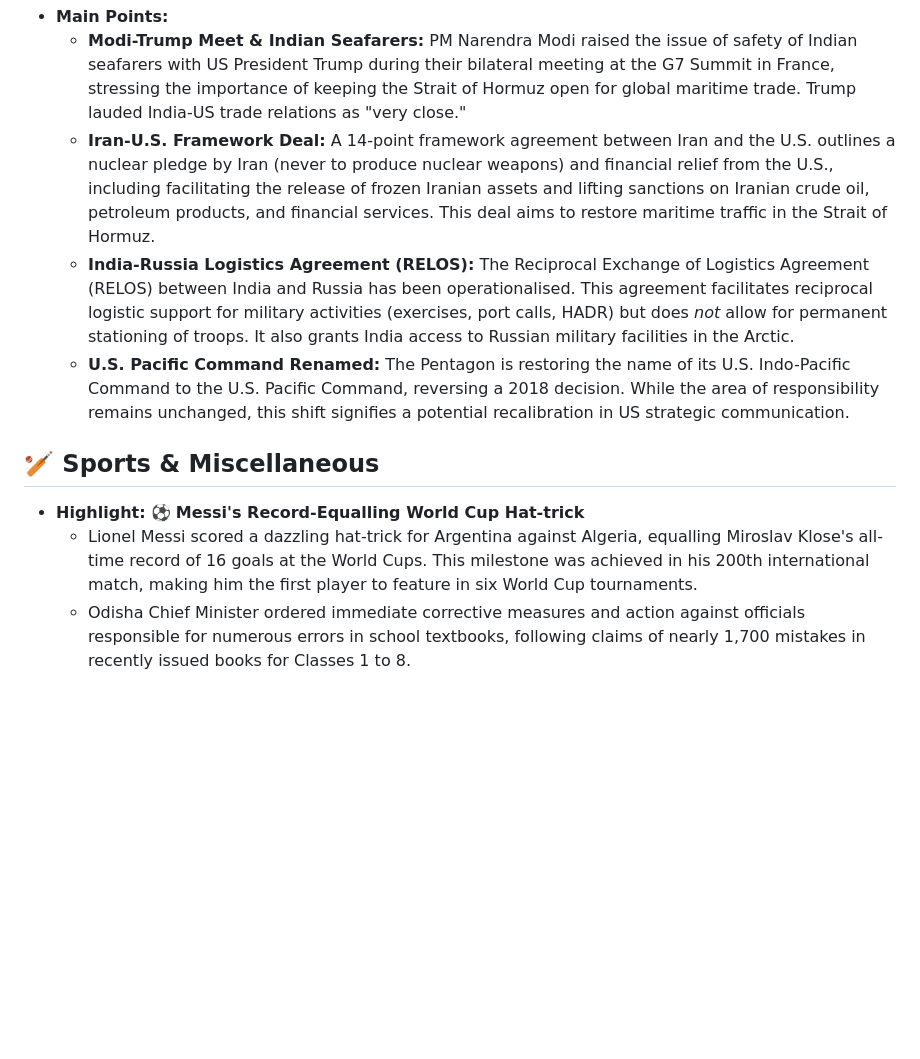
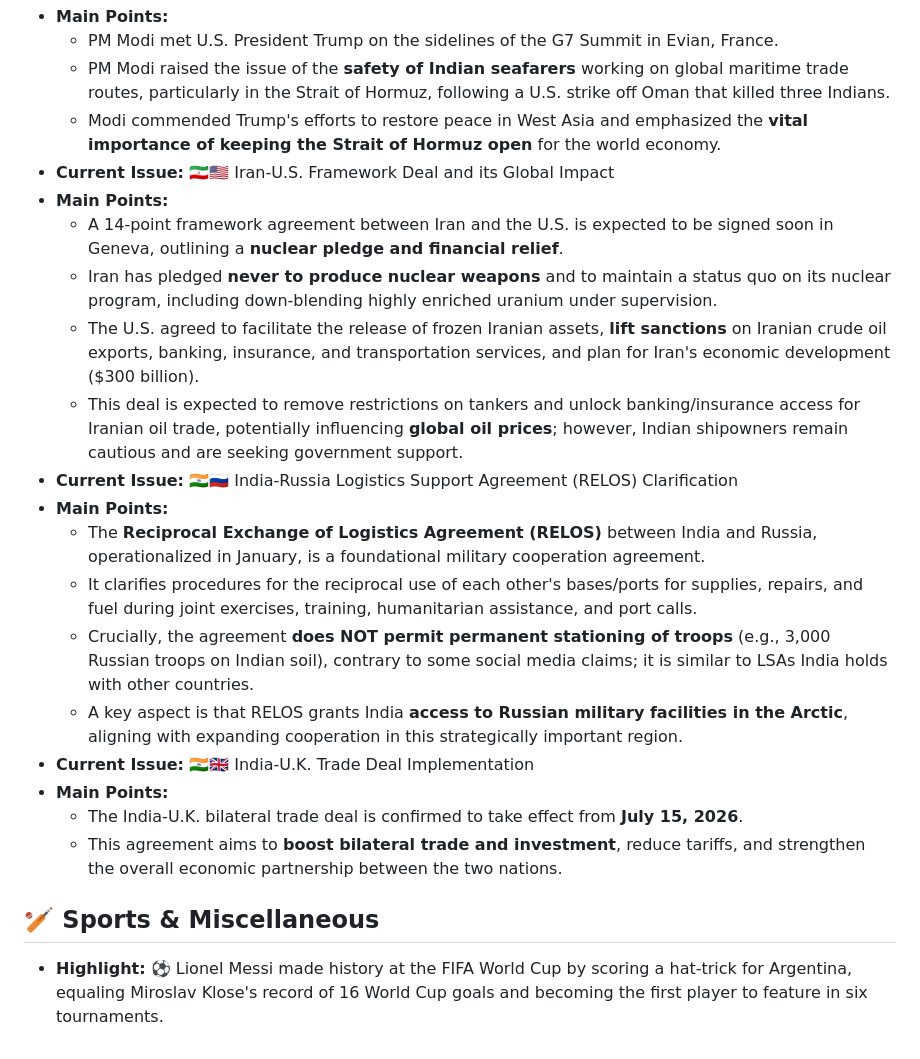
Before and after one commit to aryansonothiya/upscprep, a Markdown page: content.md, the part around one of its changes. Rendered like a GitHub page; blank space fills up the shorter version.

```diff
--- a/content.md
+++ b/content.md
@@ -27,10 +42,23 @@
 *   **Main Points:**
-    *   **Modi-Trump Meet & Indian Seafarers:** PM Narendra Modi raised the issue of safety of Indian seafarers with US President Trump during their bilateral meeting at the G7 Summit in France, stressing the importance of keeping the Strait of Hormuz open for global maritime trade. Trump lauded India-US trade relations as "very close."
-    *   **Iran-U.S. Framework Deal:** A 14-point framework agreement between Iran and the U.S. outlines a nuclear pledge by Iran (never to produce nuclear weapons) and financial relief from the U.S., including facilitating the release of frozen Iranian assets and lifting sanctions on Iranian crude oil, petroleum products, and financial services. This deal aims to restore maritime traffic in the Strait of Hormuz.
-    *   **India-Russia Logistics Agreement (RELOS):** The Reciprocal Exchange of Logistics Agreement (RELOS) between India and Russia has been operationalised. This agreement facilitates reciprocal logistic support for military activities (exercises, port calls, HADR) but does *not* allow for permanent stationing of troops. It also grants India access to Russian military facilities in the Arctic.
-    *   **U.S. Pacific Command Renamed:** The Pentagon is restoring the name of its U.S. Indo-Pacific Command to the U.S. Pacific Command, reversing a 2018 decision. While the area of responsibility remains unchanged, this shift signifies a potential recalibration in US strategic communication.
+    *   PM Modi met U.S. President Trump on the sidelines of the G7 Summit in Evian, France.
+    *   PM Modi raised the issue of the **safety of Indian seafarers** working on global maritime trade routes, particularly in the Strait of Hormuz, following a U.S. strike off Oman that killed three Indians.
+    *   Modi commended Trump's efforts to restore peace in West Asia and emphasized the **vital importance of keeping the Strait of Hormuz open** for the world economy.
+*   **Current Issue:** 🇮🇷🇺🇸 Iran-U.S. Framework Deal and its Global Impact
+*   **Main Points:**
+    *   A 14-point framework agreement between Iran and the U.S. is expected to be signed soon in Geneva, outlining a **nuclear pledge and financial relief**.
+    *   Iran has pledged **never to produce nuclear weapons** and to maintain a status quo on its nuclear program, including down-blending highly enriched uranium under supervision.
+    *   The U.S. agreed to facilitate the release of frozen Iranian assets, **lift sanctions** on Iranian crude oil exports, banking, insurance, and transportation services, and plan for Iran's economic development ($300 billion).
+    *   This deal is expected to remove restrictions on tankers and unlock banking/insurance access for Iranian oil trade, potentially influencing **global oil prices**; however, Indian shipowners remain cautious and are seeking government support.
+*   **Current Issue:** 🇮🇳🇷🇺 India-Russia Logistics Support Agreement (RELOS) Clarification
+*   **Main Points:**
+    *   The **Reciprocal Exchange of Logistics Agreement (RELOS)** between India and Russia, operationalized in January, is a foundational military cooperation agreement.
+    *   It clarifies procedures for the reciprocal use of each other's bases/ports for supplies, repairs, and fuel during joint exercises, training, humanitarian assistance, and port calls.
+    *   Crucially, the agreement **does NOT permit permanent stationing of troops** (e.g., 3,000 Russian troops on Indian soil), contrary to some social media claims; it is similar to LSAs India holds with other countries.
+    *   A key aspect is that RELOS grants India **access to Russian military facilities in the Arctic**, aligning with expanding cooperation in this strategically important region.
+*   **Current Issue:** 🇮🇳🇬🇧 India-U.K. Trade Deal Implementation
+*   **Main Points:**
+    *   The India-U.K. bilateral trade deal is confirmed to take effect from **July 15, 2026**.
+    *   This agreement aims to **boost bilateral trade and investment**, reduce tariffs, and strengthen the overall economic partnership between the two nations.
 
 ## 🏏 Sports & Miscellaneous
-*   **Highlight:** ⚽ **Messi's Record-Equalling World Cup Hat-trick**
-    *   Lionel Messi scored a dazzling hat-trick for Argentina against Algeria, equalling Miroslav Klose's all-time record of 16 goals at the World Cups. This milestone was achieved in his 200th international match, making him the first player to feature in six World Cup tournaments.
-    *   Odisha Chief Minister ordered immediate corrective measures and action against officials responsible for numerous errors in school textbooks, following claims of nearly 1,700 mistakes in recently issued books for Classes 1 to 8.
+*   **Highlight:** ⚽️ Lionel Messi made history at the FIFA World Cup by scoring a hat-trick for Argentina, equaling Miroslav Klose's record of 16 World Cup goals and becoming the first player to feature in six tournaments.
```
Also changed, not shown: other parts of content.md (+30 -15 lines).
